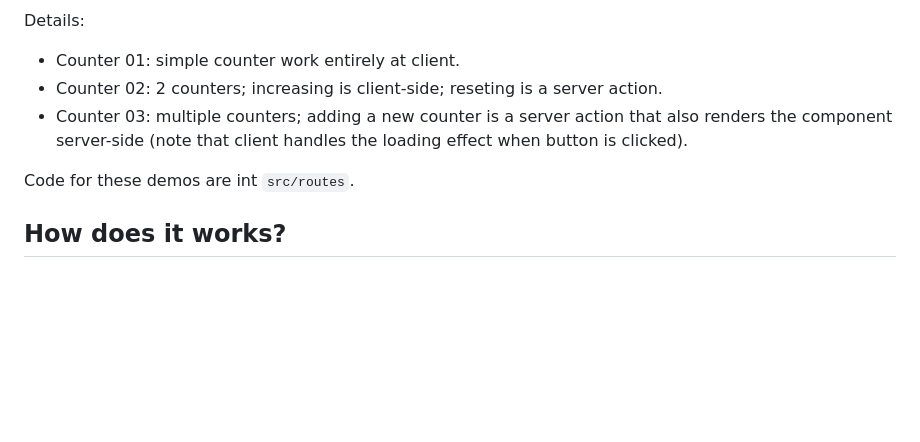
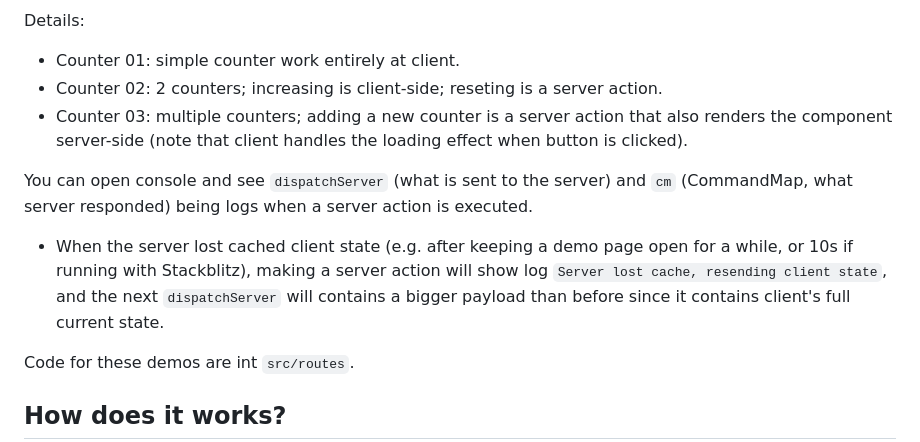
Before and after one commit to phucvin/solv-03, a Markdown page: README.md, the part around the change. Drawn GitHub-style; blank space fills up the shorter version.

Commit message:
view log

```diff
--- a/README.md
+++ b/README.md
@@ -44,6 +44,13 @@ Details:
 - Counter 03: multiple counters; adding a new counter is a server action that
 also renders the component server-side (note that client handles the loading
 effect when button is clicked).
+
+You can open console and see `dispatchServer` (what is sent to the server) and
+`cm` (CommandMap, what server responded) being logs when a server action is executed.
+- When the server lost cached client state (e.g. after keeping a demo page open for
+a while, or 10s if running with Stackblitz), making a server action will show log
+`Server lost cache, resending client state`, and the next `dispatchServer` will
+contains a bigger payload than before since it contains client's full current state.
 
 Code for these demos are int `src/routes`.
 
```
